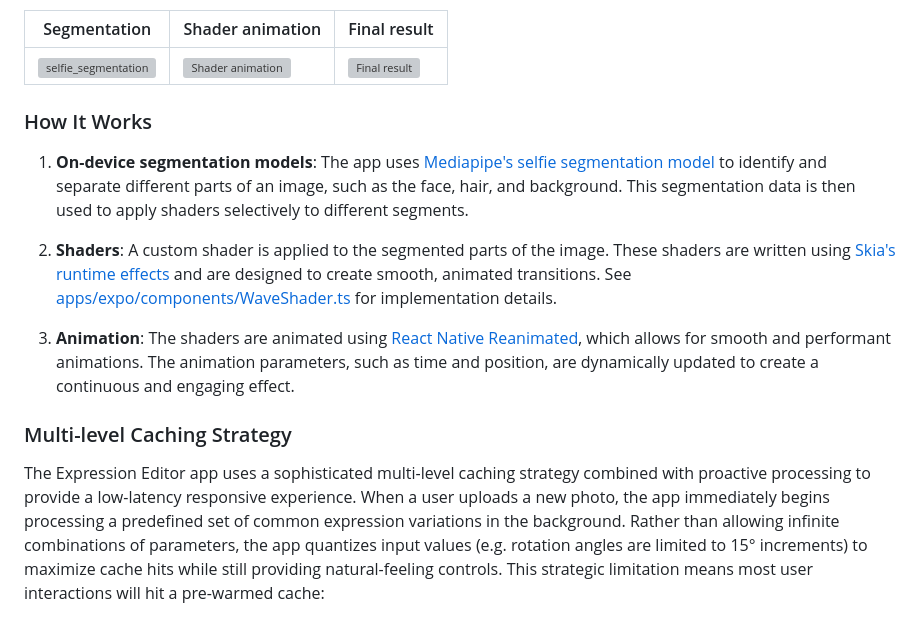
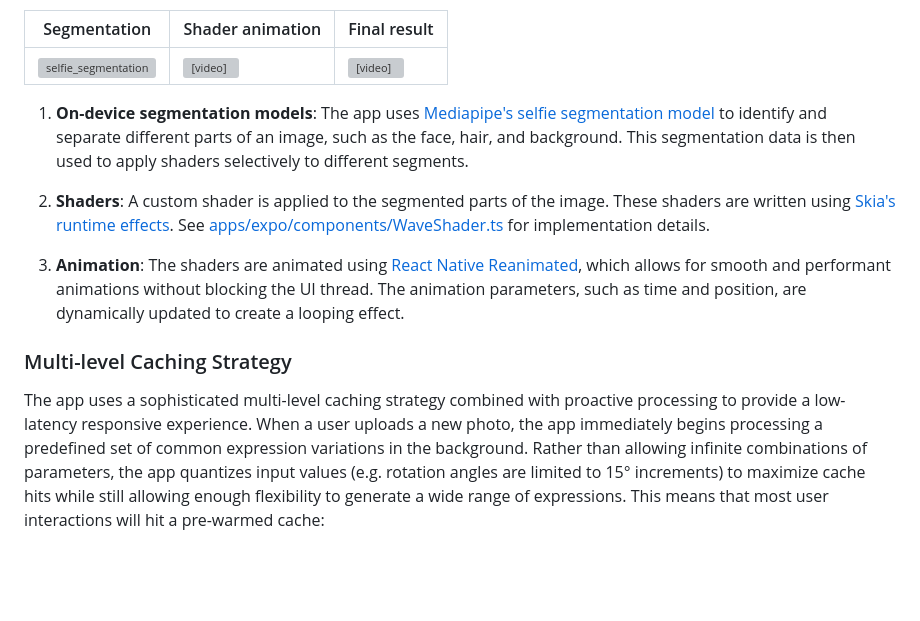
Before and after one commit to bogini/repose, a Markdown page: README.md, the part around one of its changes. Rendered like a GitHub page; blank space fills up the shorter version; grey boxes are pictures that could not be loaded.

```diff
--- a/README.md
+++ b/README.md
@@ -41,19 +55,17 @@ The Expression Editor app proactively caches expression variations to provide an
 
 | Segmentation | Shader animation | Final result |
 |--------------|--------------|--------------|
-| <img width="386" alt="selfie_segmentation" src="https://github.com/user-attachments/assets/b263217d-12ee-400b-9bbb-dcb1f1cb7345" /> | ![Shader animation](https://github.com/user-attachments/assets/09c4151b-25df-49e4-a0b0-27552310b30f) | ![Final result](https://github.com/user-attachments/assets/82073f35-df9c-4b94-b3b9-239e327808c0) |
-
-### How It Works
+| <img width="386" alt="selfie_segmentation" src="https://github.com/user-attachments/assets/b263217d-12ee-400b-9bbb-dcb1f1cb7345" /> | <video src="https://github.com/user-attachments/assets/09c4151b-25df-49e4-a0b0-27552310b30f"></video> | <video src="https://github.com/user-attachments/assets/82073f35-df9c-4b94-b3b9-239e327808c0"></video> |
 
 1. **On-device segmentation models**: The app uses [Mediapipe's selfie segmentation model](https://github.com/google-ai-edge/mediapipe/blob/master/docs/solutions/selfie_segmentation.md) to identify and separate different parts of an image, such as the face, hair, and background. This segmentation data is then used to apply shaders selectively to different segments.
 
-2. **Shaders**: A custom shader is applied to the segmented parts of the image. These shaders are written using [Skia's runtime effects](https://shopify.github.io/react-native-skia/docs/shaders/overview/) and are designed to create smooth, animated transitions. See [apps/expo/components/WaveShader.ts](apps/expo/components/WaveShader.ts) for implementation details.
+2. **Shaders**: A custom shader is applied to the segmented parts of the image. These shaders are written using [Skia's runtime effects](https://shopify.github.io/react-native-skia/docs/shaders/overview/). See [apps/expo/components/WaveShader.ts](apps/expo/components/WaveShader.ts) for implementation details.
 
-3. **Animation**: The shaders are animated using [React Native Reanimated](https://docs.swmansion.com/react-native-reanimated/), which allows for smooth and performant animations. The animation parameters, such as time and position, are dynamically updated to create a continuous and engaging effect.
+3. **Animation**: The shaders are animated using [React Native Reanimated](https://docs.swmansion.com/react-native-reanimated/), which allows for smooth and performant animations without blocking the UI thread. The animation parameters, such as time and position, are dynamically updated to create a looping effect.
 
 ### Multi-level Caching Strategy
 
-The Expression Editor app uses a sophisticated multi-level caching strategy combined with proactive processing to provide a low-latency responsive experience. When a user uploads a new photo, the app immediately begins processing a predefined set of common expression variations in the background. Rather than allowing infinite combinations of parameters, the app quantizes input values (e.g. rotation angles are limited to 15° increments) to maximize cache hits while still providing natural-feeling controls. This strategic limitation means most user interactions will hit a pre-warmed cache:
+The app uses a sophisticated multi-level caching strategy combined with proactive processing to provide a low-latency responsive experience. When a user uploads a new photo, the app immediately begins processing a predefined set of common expression variations in the background. Rather than allowing infinite combinations of parameters, the app quantizes input values (e.g. rotation angles are limited to 15° increments) to maximize cache hits while still allowing enough flexibility to generate a wide range of expressions. This means that most user interactions will hit a pre-warmed cache:
 
 ![Caching Strategy Diagram](diagram.png)
 
```
Also changed, not shown: other parts of README.md (+49 -43 lines).
